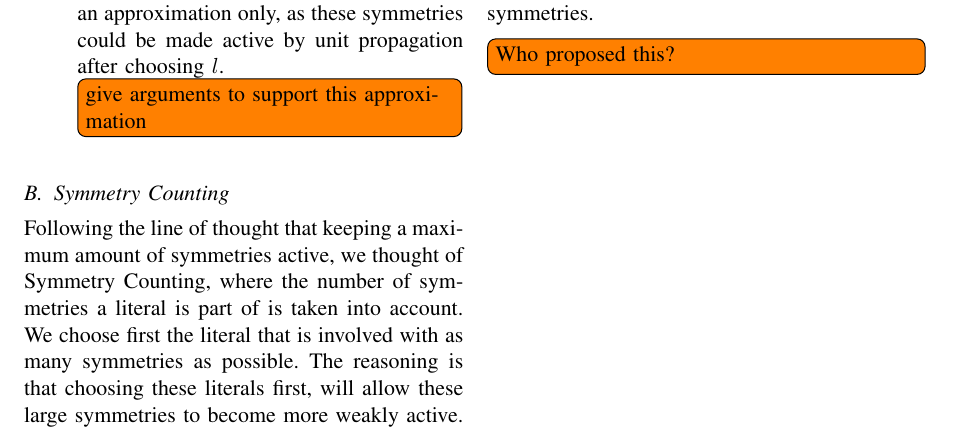
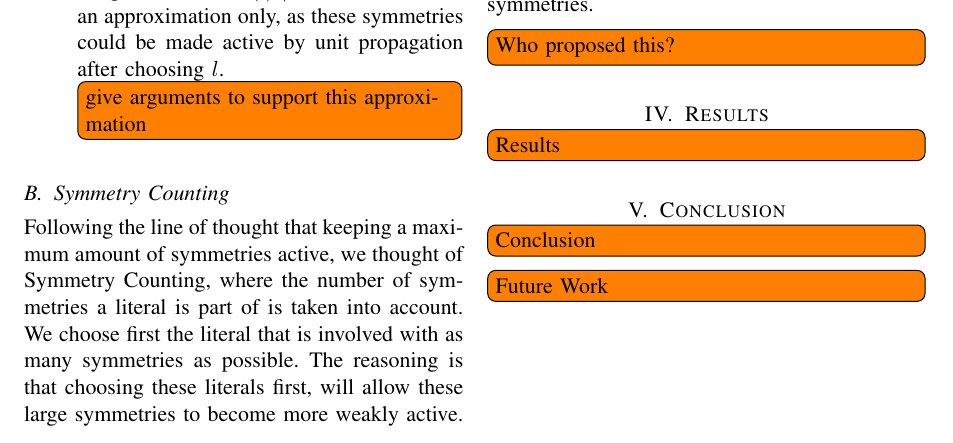
Before and after one commit to ajrouvoet/symmetry, a LaTeX paper (paper/symmetry.tex, which reads paper/conclusion.tex, paper/results.tex): part of page 4 of 5, cut so that both start at the same text. Compiled offline with pdfLaTeX.

Commit message:
Outline of report

```diff
--- /dev/null
+++ b/paper/conclusion.tex
@@ -0,0 +1,3 @@
+\todoi{Conclusion}
+
+\todoi{Future Work}
--- /dev/null
+++ b/paper/results.tex
@@ -0,0 +1 @@
+\todoi{Results}
--- a/paper/symmetry.tex
+++ b/paper/symmetry.tex
@@ -24,6 +24,14 @@
 		\label{sec:DecisionVars}
 		\input{heuristics}
 
+	\section{Results}
+		\label{sec:Results}
+		\input{results}
+
+	\section{Conclusion}
+		\label{sec:Conclusion}
+		\input{conclusion}
+
 	% \nocite{*} %Show everything in bib
 	\newpage
 	\bibliographystyle{IEEEtran}
```
Also changed, not shown: paper/background.tex (+1 -0 lines), paper/heuristics.tex (+1 -1 lines).
